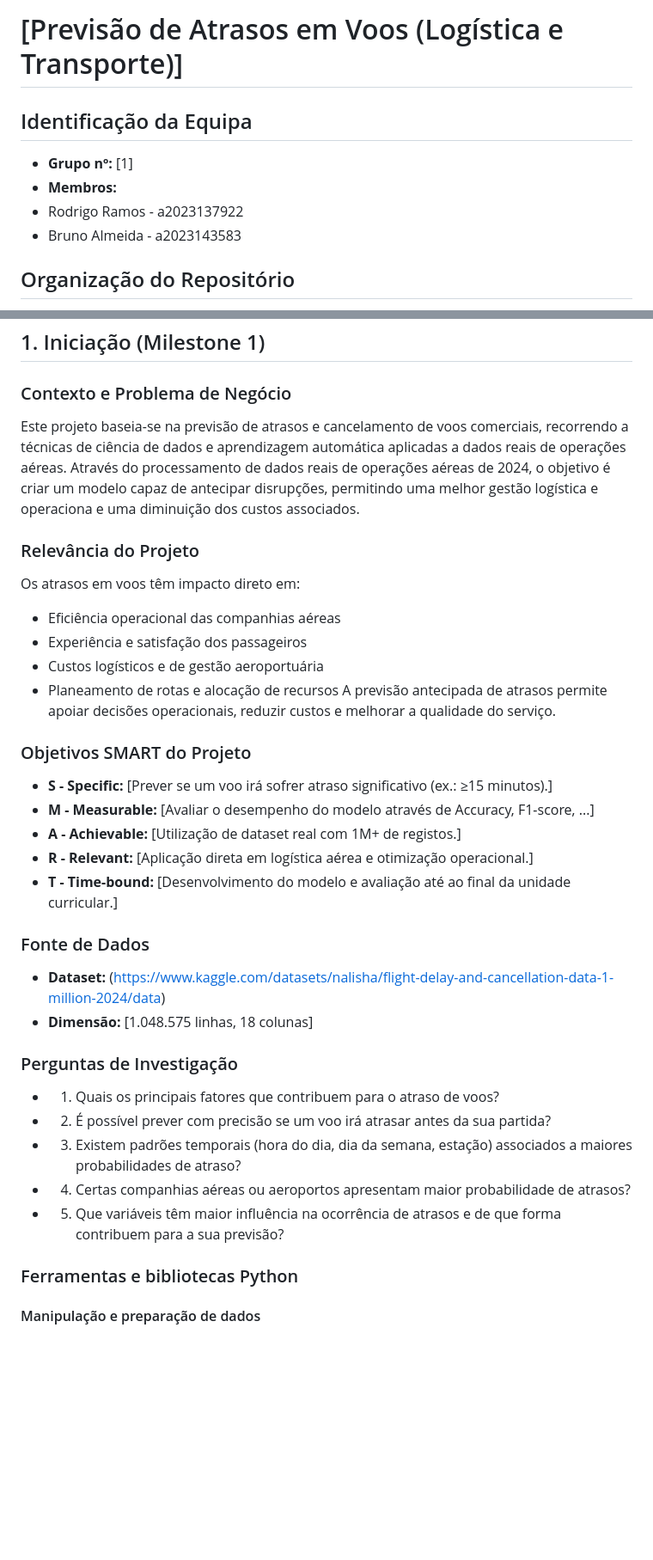
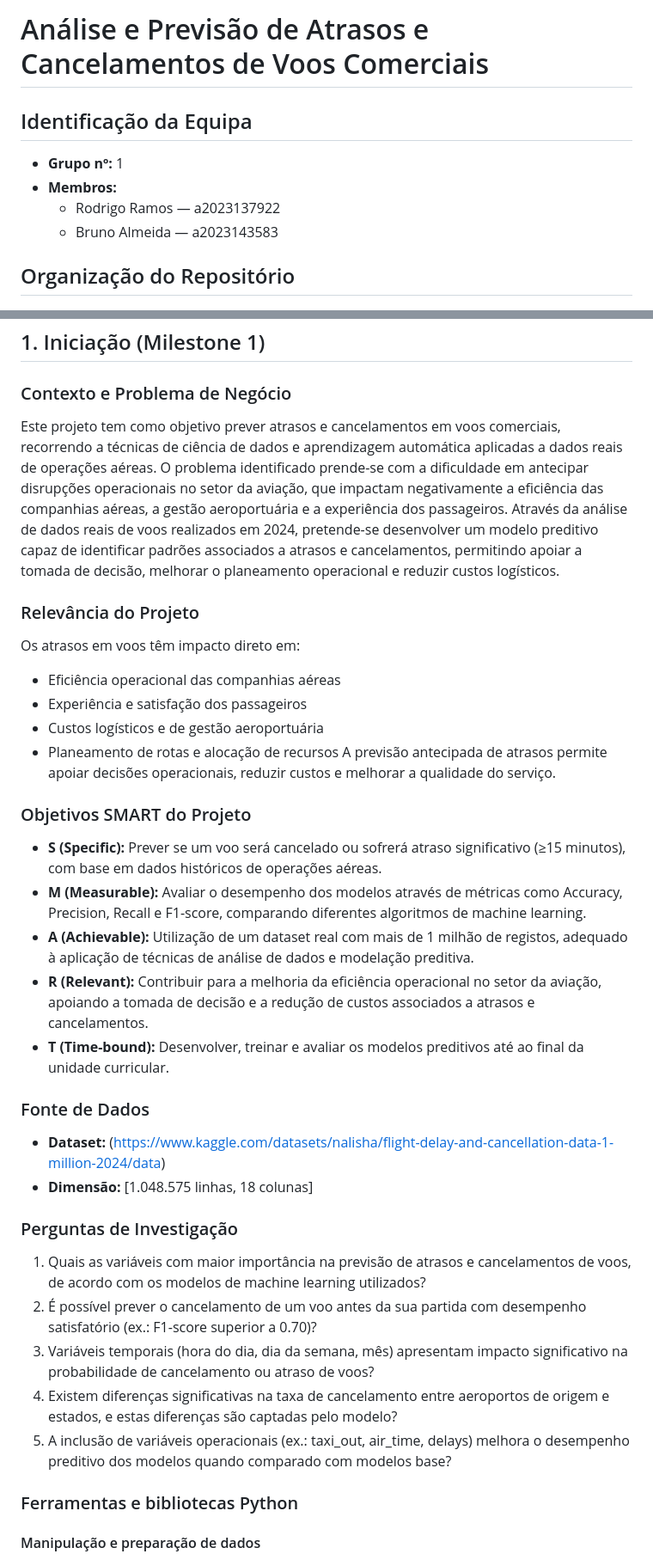
Before and after one commit to rodrigoramooos/previsao-atrasos-voos, a Markdown page: README.md, 2 parts joined by grey strips. Shown at 86% size. Drawn GitHub-style; blank space fills up the shorter version.

Commit message:
README #1.4

```diff
--- a/README.md
+++ b/README.md
@@ -1,10 +1,10 @@
-# [Previsão de Atrasos em Voos (Logística e Transporte)]
+# Análise e Previsão de Atrasos e Cancelamentos de Voos Comerciais
 
 ## Identificação da Equipa
-* **Grupo nº:** [1]
-* **Membros:**
- * Rodrigo Ramos - a2023137922
- * Bruno Almeida - a2023143583
+- **Grupo nº:** 1
+- **Membros:**
+  - Rodrigo Ramos — a2023137922
+  - Bruno Almeida — a2023143583
 
 ## Organização do Repositório
 A estrutura deste projeto segue as boas práticas de Ciência de Dados e Engenharia de Software:
@@ -18,7 +18,9 @@ A estrutura deste projeto segue as boas práticas de Ciência de Dados e Engenha
 
 ## 1. Iniciação (Milestone 1)
 ### Contexto e Problema de Negócio
-Este projeto baseia-se na previsão de atrasos e cancelamento de voos comerciais, recorrendo a técnicas de ciência de dados e aprendizagem automática aplicadas a dados reais de operações aéreas. Através do processamento de dados reais de operações aéreas de 2024, o objetivo é criar um modelo capaz de antecipar disrupções, permitindo uma melhor gestão logística e operaciona e uma diminuição dos custos associados.
+Este projeto tem como objetivo prever atrasos e cancelamentos em voos comerciais, recorrendo a técnicas de ciência de dados e aprendizagem automática aplicadas a dados reais de operações aéreas.
+O problema identificado prende-se com a dificuldade em antecipar disrupções operacionais no setor da aviação, que impactam negativamente a eficiência das companhias aéreas, a gestão aeroportuária e a experiência dos passageiros.
+Através da análise de dados reais de voos realizados em 2024, pretende-se desenvolver um modelo preditivo capaz de identificar padrões associados a atrasos e cancelamentos, permitindo apoiar a tomada de decisão, melhorar o planeamento operacional e reduzir custos logísticos.
 ### Relevância do Projeto
 Os atrasos em voos têm impacto direto em:
 * Eficiência operacional das companhias aéreas
@@ -27,20 +29,20 @@ Os atrasos em voos têm impacto direto em:
 * Planeamento de rotas e alocação de recursos
 A previsão antecipada de atrasos permite apoiar decisões operacionais, reduzir custos e melhorar a qualidade do serviço.
 ### Objetivos SMART do Projeto
-* **S - Specific:** [Prever se um voo irá sofrer atraso significativo (ex.: ≥15 minutos).]
-* **M - Measurable:** [Avaliar o desempenho do modelo através de Accuracy, F1-score, ...]
-* **A - Achievable:** [Utilização de dataset real com 1M+ de registos.]
-* **R - Relevant:** [Aplicação direta em logística aérea e otimização operacional.]
-* **T - Time-bound:** [Desenvolvimento do modelo e avaliação até ao final da unidade curricular.]
+- **S (Specific):** Prever se um voo será cancelado ou sofrerá atraso significativo (≥15 minutos), com base em dados históricos de operações aéreas.
+- **M (Measurable):** Avaliar o desempenho dos modelos através de métricas como Accuracy, Precision, Recall e F1-score, comparando diferentes algoritmos de machine learning.
+- **A (Achievable):** Utilização de um dataset real com mais de 1 milhão de registos, adequado à aplicação de técnicas de análise de dados e modelação preditiva.
+- **R (Relevant):** Contribuir para a melhoria da eficiência operacional no setor da aviação, apoiando a tomada de decisão e a redução de custos associados a atrasos e cancelamentos.
+- **T (Time-bound):** Desenvolver, treinar e avaliar os modelos preditivos até ao final da unidade curricular.
 ### Fonte de Dados
 * **Dataset:** (https://www.kaggle.com/datasets/nalisha/flight-delay-and-cancellation-data-1-million-2024/data)
 * **Dimensão:** [1.048.575 linhas, 18 colunas]
 ### Perguntas de Investigação
-* 1. Quais os principais fatores que contribuem para o atraso de voos?
-* 2. É possível prever com precisão se um voo irá atrasar antes da sua partida?
-* 3. Existem padrões temporais (hora do dia, dia da semana, estação) associados a maiores probabilidades de atraso?
-* 4. Certas companhias aéreas ou aeroportos apresentam maior probabilidade de atrasos?
-* 5. Que variáveis têm maior influência na ocorrência de atrasos e de que forma contribuem para a sua previsão?
+1. Quais as variáveis com maior importância na previsão de atrasos e cancelamentos de voos, de acordo com os modelos de machine learning utilizados?
+2. É possível prever o cancelamento de um voo antes da sua partida com desempenho satisfatório (ex.: F1-score superior a 0.70)?
+3. Variáveis temporais (hora do dia, dia da semana, mês) apresentam impacto significativo na probabilidade de cancelamento ou atraso de voos?
+4. Existem diferenças significativas na taxa de cancelamento entre aeroportos de origem e estados, e estas diferenças são captadas pelo modelo?
+5. A inclusão de variáveis operacionais (ex.: taxi_out, air_time, delays) melhora o desempenho preditivo dos modelos quando comparado com modelos base?
 ### Ferramentas e bibliotecas Python
 #### Manipulação e preparação de dados
 * **pandas** — Carregamento, limpeza e transformação de dados.
```
